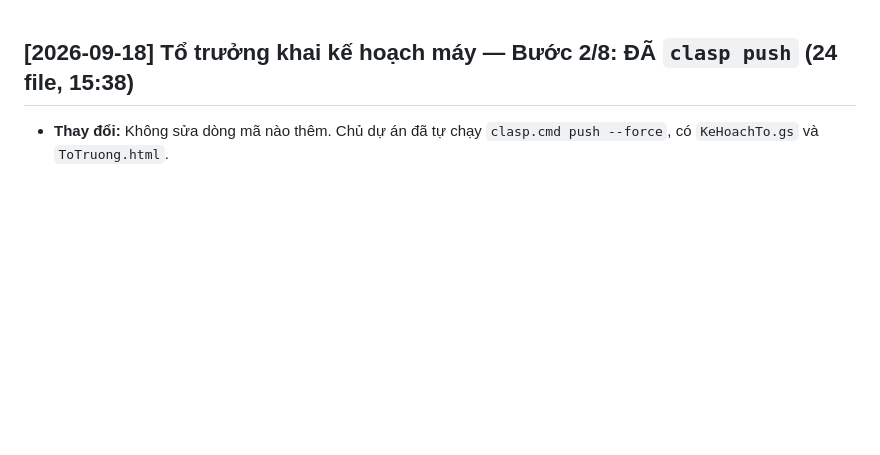
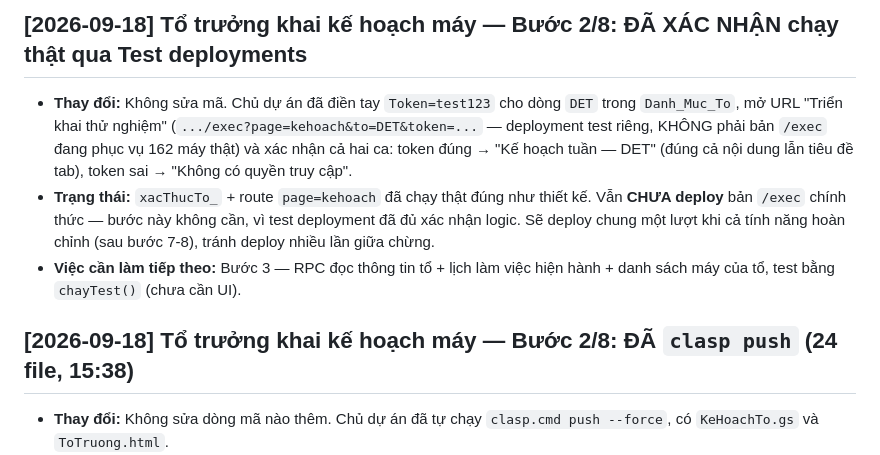
Before and after one commit to knstepforward-sys/saphia-bao-tri-v2, a Markdown page: NOTES.md, the part around the change. Rendered like a GitHub page; blank space fills up the shorter version.

Commit message:
to truong khai ke hoach may - buoc 2/8: xac nhan chay that qua Test deployments
Khong sua ma. Chu du an da xac nhan ca hai ca qua URL Test deployments:
token dung hien dung ten to, token sai bi tu choi. Buoc 2 hoan tat.

Co-Authored-By: Claude Sonnet 5 <noreply@anthropic.com>

```diff
--- a/NOTES.md
+++ b/NOTES.md
@@ -1,3 +1,8 @@
+## [2026-09-18] Tổ trưởng khai kế hoạch máy — Bước 2/8: ĐÃ XÁC NHẬN chạy thật qua Test deployments
+- **Thay đổi:** Không sửa mã. Chủ dự án đã điền tay `Token=test123` cho dòng `DET` trong `Danh_Muc_To`, mở URL "Triển khai thử nghiệm" (`.../exec?page=kehoach&to=DET&token=...` — deployment test riêng, KHÔNG phải bản `/exec` đang phục vụ 162 máy thật) và xác nhận cả hai ca: token đúng → "Kế hoạch tuần — DET" (đúng cả nội dung lẫn tiêu đề tab), token sai → "Không có quyền truy cập".
+- **Trạng thái:** `xacThucTo_` + route `page=kehoach` đã chạy thật đúng như thiết kế. Vẫn **CHƯA deploy** bản `/exec` chính thức — bước này không cần, vì test deployment đã đủ xác nhận logic. Sẽ deploy chung một lượt khi cả tính năng hoàn chỉnh (sau bước 7-8), tránh deploy nhiều lần giữa chừng.
+- **Việc cần làm tiếp theo:** Bước 3 — RPC đọc thông tin tổ + lịch làm việc hiện hành + danh sách máy của tổ, test bằng `chayTest()` (chưa cần UI).
+
 ## [2026-09-18] Tổ trưởng khai kế hoạch máy — Bước 2/8: ĐÃ `clasp push` (24 file, 15:38)
 - **Thay đổi:** Không sửa dòng mã nào thêm. Chủ dự án đã tự chạy `clasp.cmd push --force`, có `KeHoachTo.gs` và `ToTruong.html`.
 - **Trạng thái:** Đã push GitHub, **ĐÃ `clasp push`** lúc 15:38, 24 file. **CHƯA deploy.** Theo đúng `bao-tri-v2/CLAUDE.md` mục 12: *"Chỉ trang web `/exec` mới phục vụ theo version đã deploy"* — nghĩa là URL `/exec` thật (QR đang dùng) sẽ **KHÔNG** thấy `page=kehoach` cho tới khi deploy. Test route mới phải dùng URL **"Triển khai thử nghiệm" (Test deployments)** trong Apps Script Editor — URL riêng luôn chạy đúng code HEAD vừa push, không đụng gì tới bản `/exec` đang phục vụ 162 máy thật, không cần deploy.
```
Also changed, not shown: TASK_KE_HOACH_TO_TRUONG.md (+1 -1 lines).
